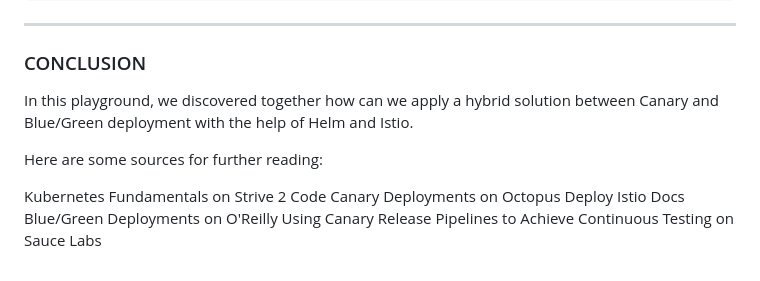
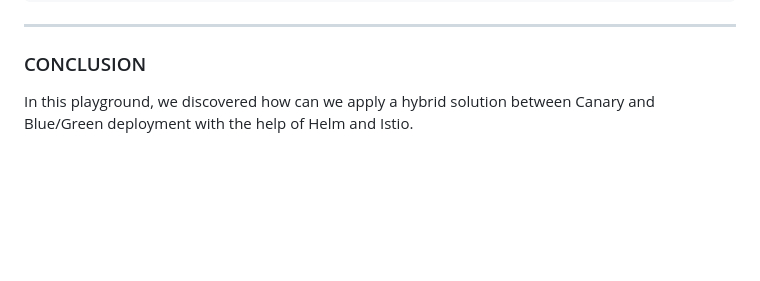
Before and after one commit to adavarski/k3d-istio-canary-and-blue-green, a Markdown page: README.md, the part around the change. Drawn GitHub-style; blank space fills up the shorter version.

```diff
--- a/README.md
+++ b/README.md
@@ -276,12 +276,4 @@ $ curl 192.168.1.99:8080
 ---
 
 ### CONCLUSION
-In this playground, we discovered together how can we apply a hybrid solution between Canary and Blue/Green deployment with the help of Helm and Istio.
-
-Here are some sources for further reading:
-
-Kubernetes Fundamentals on Strive 2 Code
-Canary Deployments on Octopus Deploy
-Istio Docs
-Blue/Green Deployments on O'Reilly
-Using Canary Release Pipelines to Achieve Continuous Testing on Sauce Labs
+In this playground, we discovered how can we apply a hybrid solution between Canary and Blue/Green deployment with the help of Helm and Istio.
```
